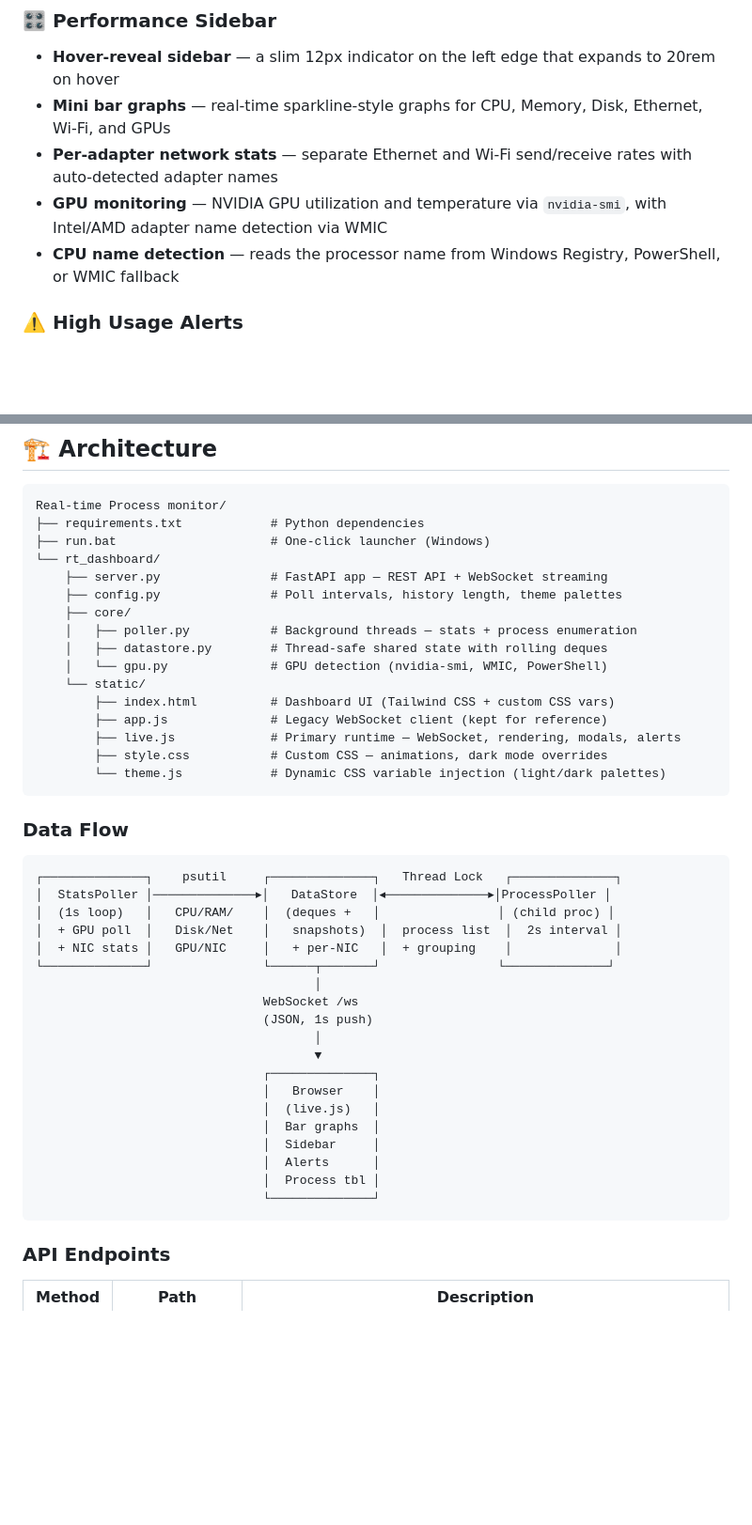
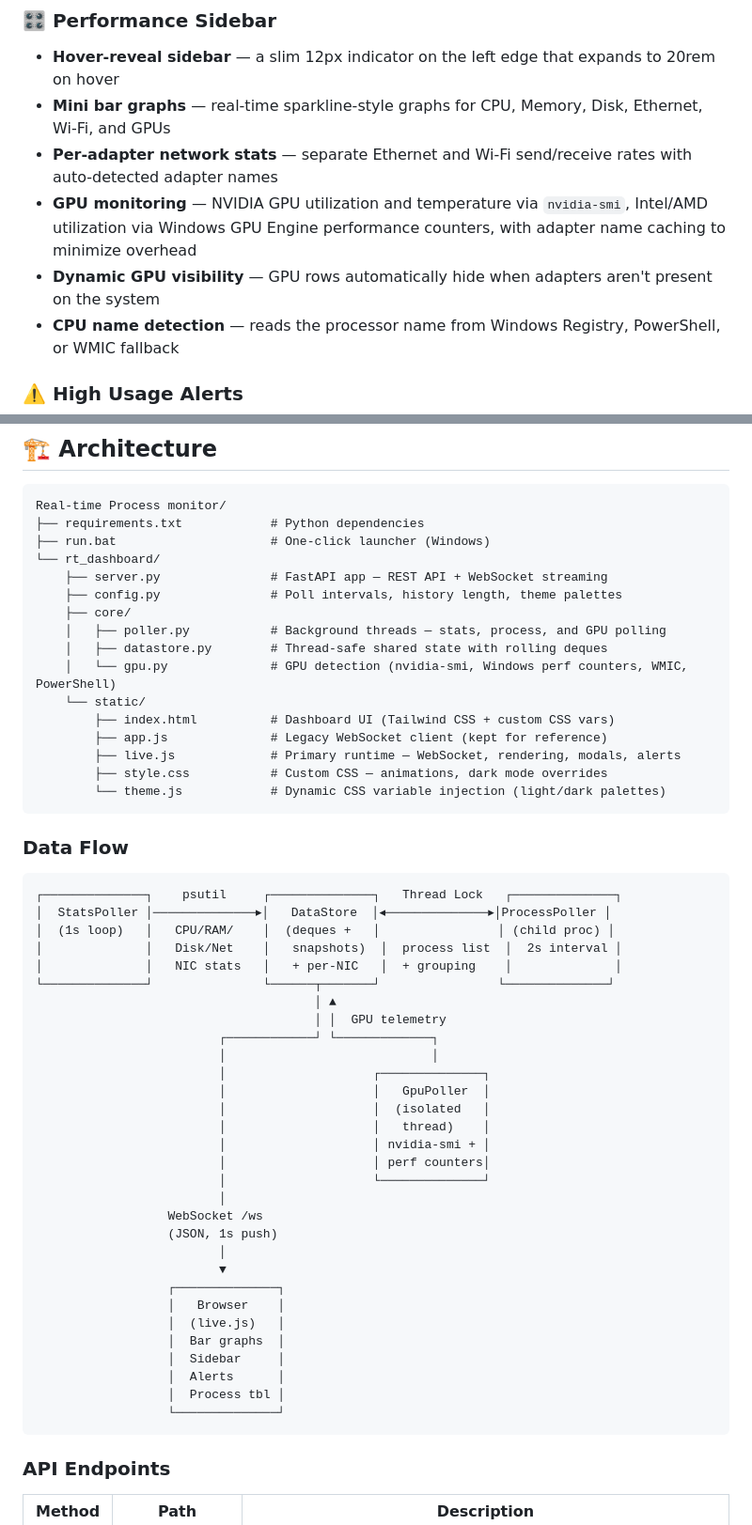
Before and after one commit to KunalPoonia/Ethereal-Lens-Realtime-Process-monitor, a Markdown page: README.md, 2 parts joined by grey strips. Shown at 94% size. Drawn GitHub-style; blank space fills up the shorter version.

````diff
--- a/README.md
+++ b/README.md
@@ -39,7 +39,8 @@ A modern, browser-based system monitor built with **FastAPI**, **WebSockets**, a
 - **Hover-reveal sidebar** — a slim 12px indicator on the left edge that expands to 20rem on hover
 - **Mini bar graphs** — real-time sparkline-style graphs for CPU, Memory, Disk, Ethernet, Wi-Fi, and GPUs
 - **Per-adapter network stats** — separate Ethernet and Wi-Fi send/receive rates with auto-detected adapter names
-- **GPU monitoring** — NVIDIA GPU utilization and temperature via `nvidia-smi`, with Intel/AMD adapter name detection via WMIC
+- **GPU monitoring** — NVIDIA GPU utilization and temperature via `nvidia-smi`, Intel/AMD utilization via Windows GPU Engine performance counters, with adapter name caching to minimize overhead
+- **Dynamic GPU visibility** — GPU rows automatically hide when adapters aren't present on the system
 - **CPU name detection** — reads the processor name from Windows Registry, PowerShell, or WMIC fallback
 
 ### ⚠️ High Usage Alerts
@@ -77,9 +78,9 @@ Real-time Process monitor/
     ├── server.py               # FastAPI app — REST API + WebSocket streaming
     ├── config.py               # Poll intervals, history length, theme palettes
     ├── core/
-    │   ├── poller.py           # Background threads — stats + process enumeration
+    │   ├── poller.py           # Background threads — stats, process, and GPU polling
     │   ├── datastore.py        # Thread-safe shared state with rolling deques
-    │   └── gpu.py              # GPU detection (nvidia-smi, WMIC, PowerShell)
+    │   └── gpu.py              # GPU detection (nvidia-smi, Windows perf counters, WMIC, PowerShell)
     └── static/
         ├── index.html          # Dashboard UI (Tailwind CSS + custom CSS vars)
         ├── app.js              # Legacy WebSocket client (kept for reference)
@@ -94,22 +95,33 @@ Real-time Process monitor/
 ┌──────────────┐    psutil     ┌──────────────┐   Thread Lock   ┌──────────────┐
 │  StatsPoller │──────────────▸│   DataStore  │◂──────────────▸│ProcessPoller │
 │  (1s loop)   │   CPU/RAM/    │  (deques +   │                │ (child proc) │
-│  + GPU poll  │   Disk/Net    │   snapshots)  │  process list  │  2s interval │
-│  + NIC stats │   GPU/NIC     │   + per-NIC   │  + grouping    │              │
+│              │   Disk/Net    │   snapshots)  │  process list  │  2s interval │
+│              │   NIC stats   │   + per-NIC   │  + grouping    │              │
 └──────────────┘               └──────┬───────┘                └──────────────┘
-                                      │
-                               WebSocket /ws
-                               (JSON, 1s push)
-                                      │
-                                      ▼
-                               ┌──────────────┐
-                               │   Browser    │
-                               │  (live.js)   │
-                               │  Bar graphs  │
-                               │  Sidebar     │
-                               │  Alerts      │
-                               │  Process tbl │
-                               └──────────────┘
+                                      │ ▲
+                                      │ │  GPU telemetry
+                         ┌────────────┘ └─────────────┐
+                         │                            │
+                         │                    ┌──────────────┐
+                         │                    │   GpuPoller  │
+                         │                    │  (isolated   │
+                         │                    │   thread)    │
+                         │                    │ nvidia-smi + │
+                         │                    │ perf counters│
+                         │                    └──────────────┘
+                         │
+                  WebSocket /ws
+                  (JSON, 1s push)
+                         │
+                         ▼
+                  ┌──────────────┐
+                  │   Browser    │
+                  │  (live.js)   │
+                  │  Bar graphs  │
+                  │  Sidebar     │
+                  │  Alerts      │
+                  │  Process tbl │
+                  └──────────────┘
 ```
 
 ### API Endpoints
````
Also changed, not shown: other parts of README.md (+23 -3 lines).
